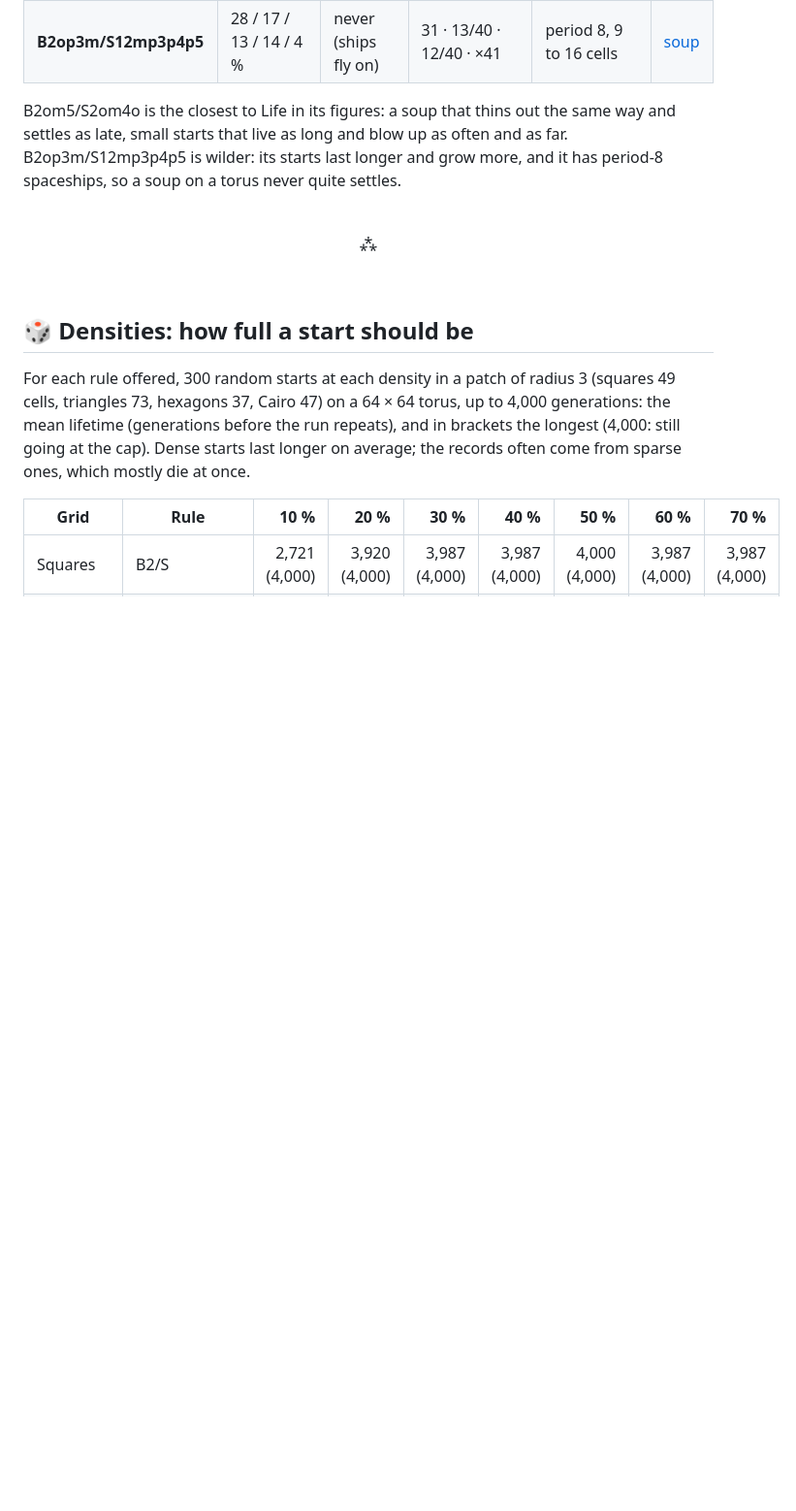
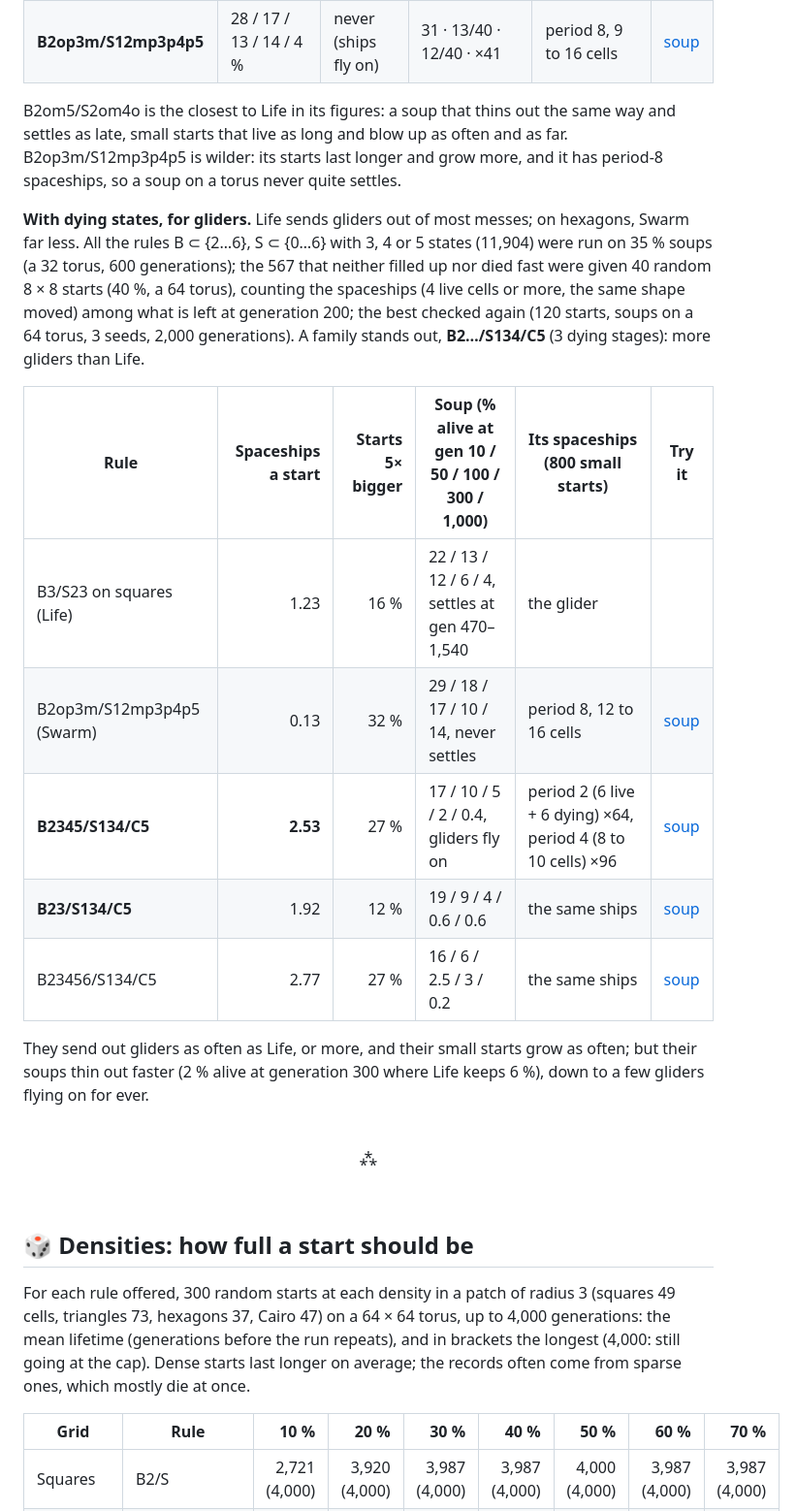
Before and after one commit to VincentBounce/Walking-Pi, a Markdown page: PATTERNS.md, the part around the change. Shown at 97% size. Drawn GitHub-style; blank space fills up the shorter version.

Commit message:
PATTERNS.md: hexagonal rules with dying states that send out more gliders than Life (B2345/S134/C5 and its family), found by a scan of 11,904 rules
Co-Authored-By: Claude Opus 5.5 <noreply@anthropic.com>

```diff
--- a/PATTERNS.md
+++ b/PATTERNS.md
@@ -987,6 +987,18 @@ All the 2-state rules B ⊂ {2…6}, S ⊂ {0…6} (3,328), then 2,229 random on
 
 B2om5/S2om4o is the closest to Life in its figures: a soup that thins out the same way and settles as late, small starts that live as long and blow up as often and as far. B2op3m/S12mp3p4p5 is wilder: its starts last longer and grow more, and it has period-8 spaceships, so a soup on a torus never quite settles.
 
+**With dying states, for gliders.** Life sends gliders out of most messes; on hexagons, Swarm far less. All the rules B ⊂ {2…6}, S ⊂ {0…6} with 3, 4 or 5 states (11,904) were run on 35 % soups (a 32 torus, 600 generations); the 567 that neither filled up nor died fast were given 40 random 8 × 8 starts (40 %, a 64 torus), counting the spaceships (4 live cells or more, the same shape moved) among what is left at generation 200; the best checked again (120 starts, soups on a 64 torus, 3 seeds, 2,000 generations). A family stands out, **B2…/S134/C5** (3 dying stages): more gliders than Life.
+
+| Rule | Spaceships a start | Starts 5× bigger | Soup (% alive at gen 10 / 50 / 100 / 300 / 1,000) | Its spaceships (800 small starts) | Try it |
+|---|--:|--:|---|---|---|
+| B3/S23 on squares (Life) | 1.23 | 16 % | 22 / 13 / 12 / 6 / 4, settles at gen 470–1,540 | the glider | |
+| B2op3m/S12mp3p4p5 (Swarm) | 0.13 | 32 % | 29 / 18 / 17 / 10 / 14, never settles | period 8, 12 to 16 cells | [soup](https://vincentbounce.github.io/Walking-Pi/#x=pi&w=life2dHex&r=B2op3m/S12mp3p4p5&s=64&sd=random.35.7) |
+| **B2345/S134/C5** | **2.53** | 27 % | 17 / 10 / 5 / 2 / 0.4, gliders fly on | period 2 (6 live + 6 dying) ×64, period 4 (8 to 10 cells) ×96 | [soup](https://vincentbounce.github.io/Walking-Pi/#x=pi&w=life2dHex&r=B2345/S134/C5&s=64&sd=random.35.7) |
+| **B23/S134/C5** | 1.92 | 12 % | 19 / 9 / 4 / 0.6 / 0.6 | the same ships | [soup](https://vincentbounce.github.io/Walking-Pi/#x=pi&w=life2dHex&r=B23/S134/C5&s=64&sd=random.35.7) |
+| B23456/S134/C5 | 2.77 | 27 % | 16 / 6 / 2.5 / 3 / 0.2 | the same ships | [soup](https://vincentbounce.github.io/Walking-Pi/#x=pi&w=life2dHex&r=B23456/S134/C5&s=64&sd=random.35.7) |
+
+They send out gliders as often as Life, or more, and their small starts grow as often; but their soups thin out faster (2 % alive at generation 300 where Life keeps 6 %), down to a few gliders flying on for ever.
+
 <br>
 
 <p align="center">⁂</p>
```
